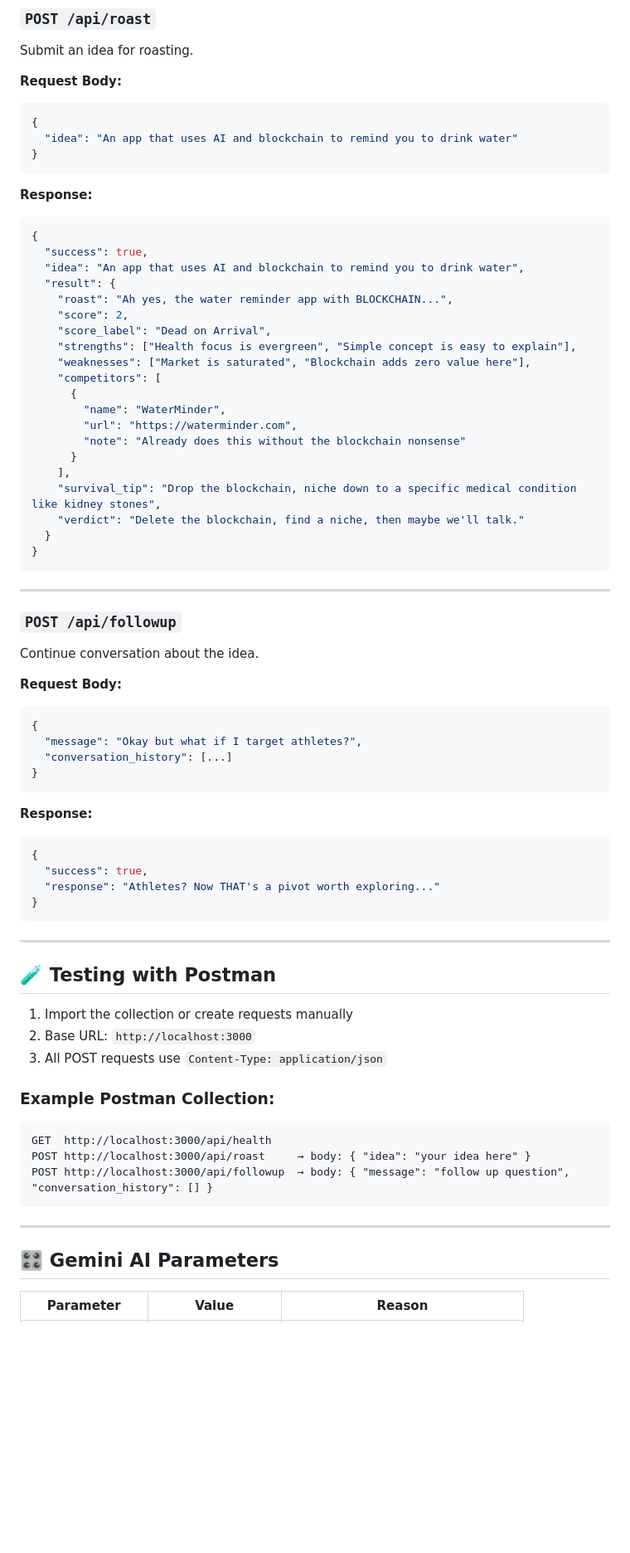
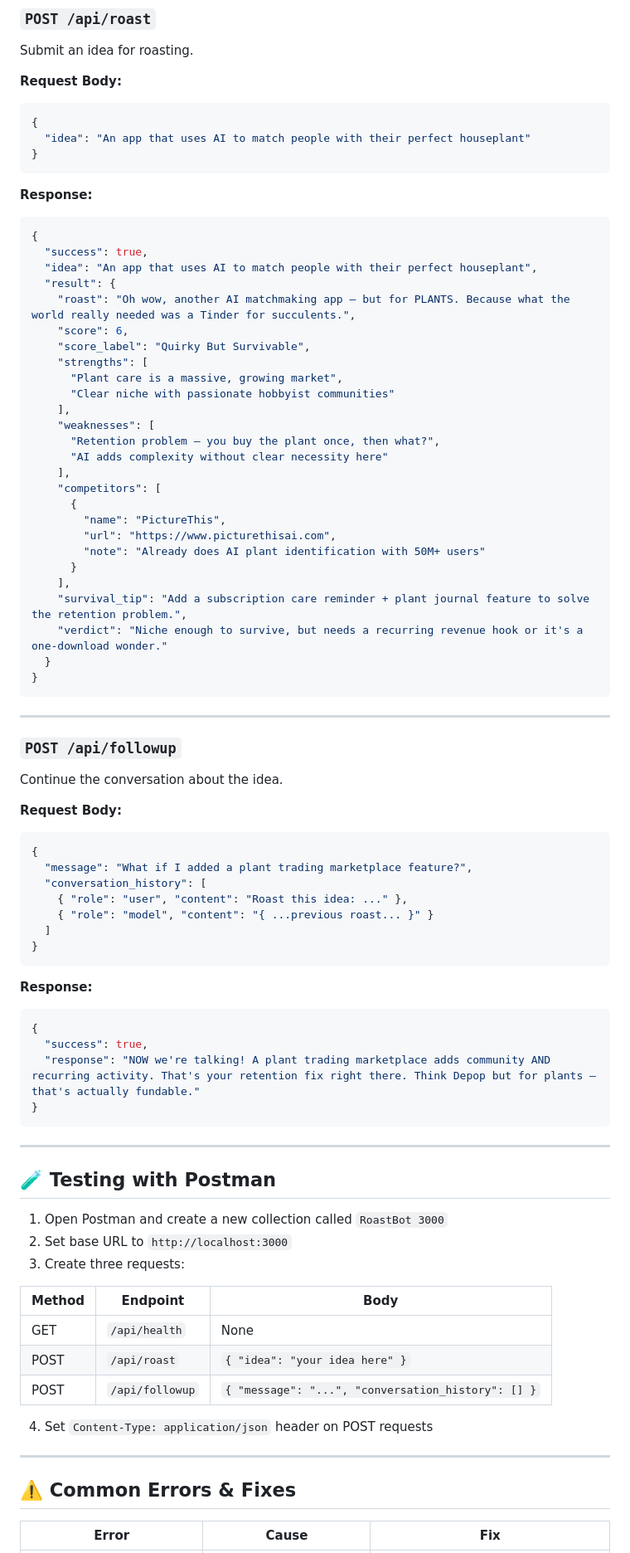
Before and after one commit to cizyypie/roast-my-idea, a Markdown page: README.md, the part around one of its changes. Shown at 83% size. Rendered like a GitHub page; blank space fills up the shorter version.

Commit message:
update README.md to improve project documentation, clarify app purpose, and enhance user guidance

````diff
--- a/README.md
+++ b/README.md
@@ -95,7 +204,7 @@ Submit an idea for roasting.
 **Request Body:**
 ```json
 {
-  "idea": "An app that uses AI and blockchain to remind you to drink water"
+  "idea": "An app that uses AI to match people with their perfect houseplant"
 }
 ```
 
@@ -103,22 +212,28 @@ Submit an idea for roasting.
 ```json
 {
   "success": true,
-  "idea": "An app that uses AI and blockchain to remind you to drink water",
+  "idea": "An app that uses AI to match people with their perfect houseplant",
   "result": {
-    "roast": "Ah yes, the water reminder app with BLOCKCHAIN...",
-    "score": 2,
-    "score_label": "Dead on Arrival",
-    "strengths": ["Health focus is evergreen", "Simple concept is easy to explain"],
-    "weaknesses": ["Market is saturated", "Blockchain adds zero value here"],
+    "roast": "Oh wow, another AI matchmaking app — but for PLANTS. Because what the world really needed was a Tinder for succulents.",
+    "score": 6,
+    "score_label": "Quirky But Survivable",
+    "strengths": [
+      "Plant care is a massive, growing market",
+      "Clear niche with passionate hobbyist communities"
+    ],
+    "weaknesses": [
+      "Retention problem — you buy the plant once, then what?",
+      "AI adds complexity without clear necessity here"
+    ],
     "competitors": [
       {
-        "name": "WaterMinder",
-        "url": "https://waterminder.com",
-        "note": "Already does this without the blockchain nonsense"
+        "name": "PictureThis",
+        "url": "https://www.picturethisai.com",
+        "note": "Already does AI plant identification with 50M+ users"
       }
     ],
-    "survival_tip": "Drop the blockchain, niche down to a specific medical condition like kidney stones",
-    "verdict": "Delete the blockchain, find a niche, then maybe we'll talk."
+    "survival_tip": "Add a subscription care reminder + plant journal feature to solve the retention problem.",
+    "verdict": "Niche enough to survive, but needs a recurring revenue hook or it's a one-download wonder."
   }
 }
 ```
@@ -126,13 +241,16 @@ Submit an idea for roasting.
 ---
 
 ### `POST /api/followup`
-Continue conversation about the idea.
+Continue the conversation about the idea.
 
 **Request Body:**
 ```json
 {
-  "message": "Okay but what if I target athletes?",
-  "conversation_history": [...]
+  "message": "What if I added a plant trading marketplace feature?",
+  "conversation_history": [
+    { "role": "user", "content": "Roast this idea: ..." },
+    { "role": "model", "content": "{ ...previous roast... }" }
+  ]
 }
 ```
 
@@ -140,7 +258,7 @@ Continue conversation about the idea.
 ```json
 {
   "success": true,
-  "response": "Athletes? Now THAT's a pivot worth exploring..."
+  "response": "NOW we're talking! A plant trading marketplace adds community AND recurring activity. That's your retention fix right there. Think Depop but for plants — that's actually fundable."
 }
 ```
 
@@ -148,20 +266,21 @@ Continue conversation about the idea.
 
 ## 🧪 Testing with Postman
 
-1. Import the collection or create requests manually
-2. Base URL: `http://localhost:3000`
-3. All POST requests use `Content-Type: application/json`
+1. Open Postman and create a new collection called `RoastBot 3000`
+2. Set base URL to `http://localhost:3000`
+3. Create three requests:
 
-### Example Postman Collection:
-```
-GET  http://localhost:3000/api/health
-POST http://localhost:3000/api/roast     → body: { "idea": "your idea here" }
-POST http://localhost:3000/api/followup  → body: { "message": "follow up question", "conversation_history": [] }
-```
+| Method | Endpoint | Body |
+|---|---|---|
+| GET | `/api/health` | None |
+| POST | `/api/roast` | `{ "idea": "your idea here" }` |
+| POST | `/api/followup` | `{ "message": "...", "conversation_history": [] }` |
+
+4. Set `Content-Type: application/json` header on POST requests
 
 ---
 
-## 🎛️ Gemini AI Parameters
+## ⚠️ Common Errors & Fixes
 
-| Parameter | Value | Reason |
+| Error | Cause | Fix |
 |---|---|---|
````
Also changed, not shown: other parts of README.md (+157 -55 lines).
